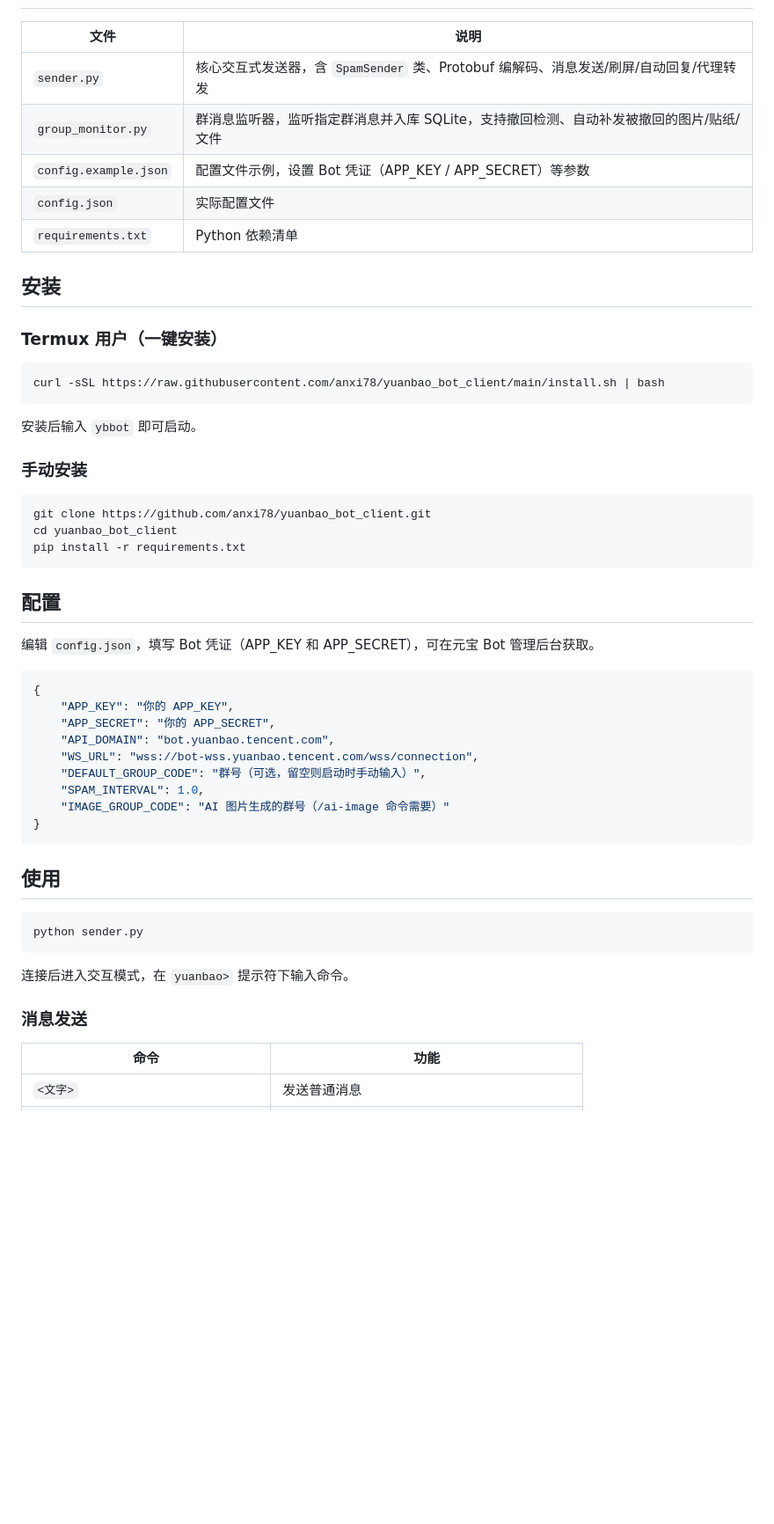
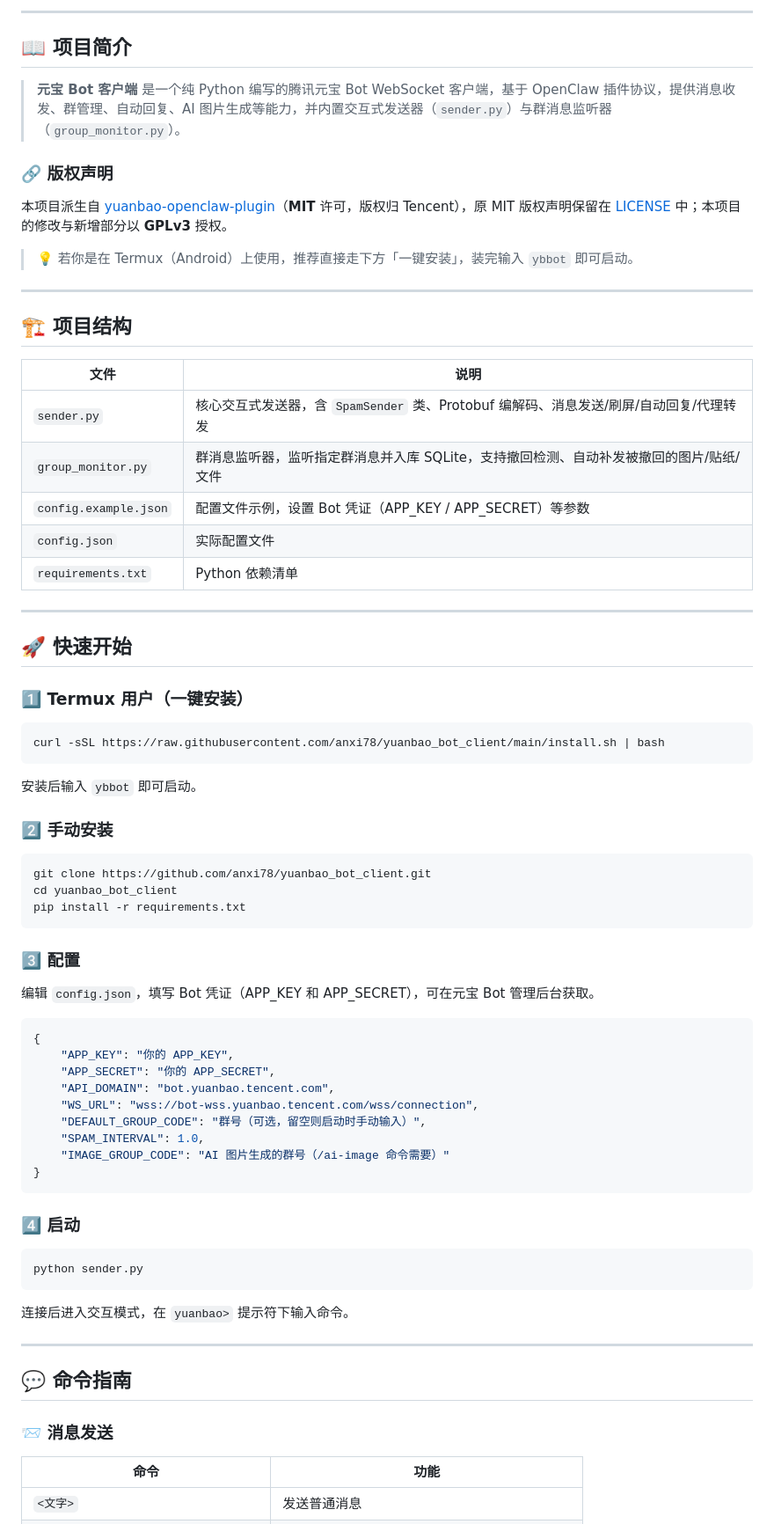
Before and after one commit to anxi78/yuanbao_bot_client, a Markdown page: README.md, the part around one of its changes. Shown at 88% size. Drawn GitHub-style; blank space fills up the shorter version.

````diff
--- a/README.md
+++ b/README.md
@@ -5,3 +23,18 @@
+---
+
+## 📖 项目简介
+
+> **元宝 Bot 客户端** 是一个纯 Python 编写的腾讯元宝 Bot WebSocket 客户端，基于 OpenClaw 插件协议，提供消息收发、群管理、自动回复、AI 图片生成等能力，并内置交互式发送器（`sender.py`）与群消息监听器（`group_monitor.py`）。
+
+### 🔗 版权声明
+
+本项目派生自 [yuanbao-openclaw-plugin](https://github.com/Tencent/yuanbao-openclaw-plugin)（**MIT** 许可，版权归 Tencent），原 MIT 版权声明保留在 [LICENSE](LICENSE) 中；本项目的修改与新增部分以 **GPLv3** 授权。
+
+> 💡 若你是在 Termux（Android）上使用，推荐直接走下方「一键安装」，装完输入 `ybbot` 即可启动。
+
+---
+
+## 🏗️ 项目结构
 
 | 文件 | 说明 |
 |------|------|
@@ -11,9 +44,11 @@
 | `config.json` | 实际配置文件 |
 | `requirements.txt` | Python 依赖清单 |
 
-## 安装
+---
 
-### Termux 用户（一键安装）
+## 🚀 快速开始
+
+### 1️⃣ Termux 用户（一键安装）
 
 ```bash
 curl -sSL https://raw.githubusercontent.com/anxi78/yuanbao_bot_client/main/install.sh | bash
@@ -21,7 +56,7 @@ curl -sSL https://raw.githubusercontent.com/anxi78/yuanbao_bot_client/main/insta
 
 安装后输入 `ybbot` 即可启动。
 
-### 手动安装
+### 2️⃣ 手动安装
 
 ```bash
 git clone https://github.com/anxi78/yuanbao_bot_client.git
@@ -29,7 +64,7 @@ cd yuanbao_bot_client
 pip install -r requirements.txt
 ```
 
-## 配置
+### 3️⃣ 配置
 
 编辑 `config.json`，填写 Bot 凭证（APP_KEY 和 APP_SECRET），可在元宝 Bot 管理后台获取。
 
@@ -45,7 +80,7 @@ pip install -r requirements.txt
 }
 ```
 
-## 使用
+### 4️⃣ 启动
 
 ```bash
 python sender.py
@@ -53,7 +88,11 @@ python sender.py
 
 连接后进入交互模式，在 `yuanbao>` 提示符下输入命令。
 
-### 消息发送
+---
+
+## 💬 命令指南
+
+### 📨 消息发送
 
 | 命令 | 功能 |
 |------|------|
````
Also changed, not shown: other parts of README.md (+67 -28 lines).
